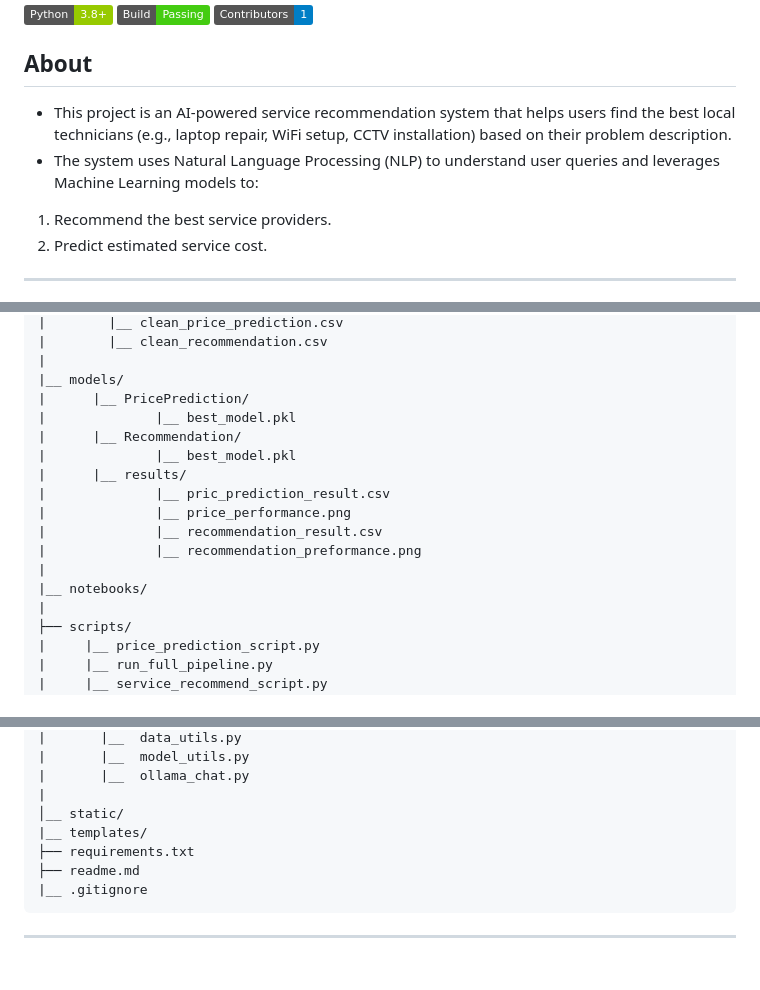
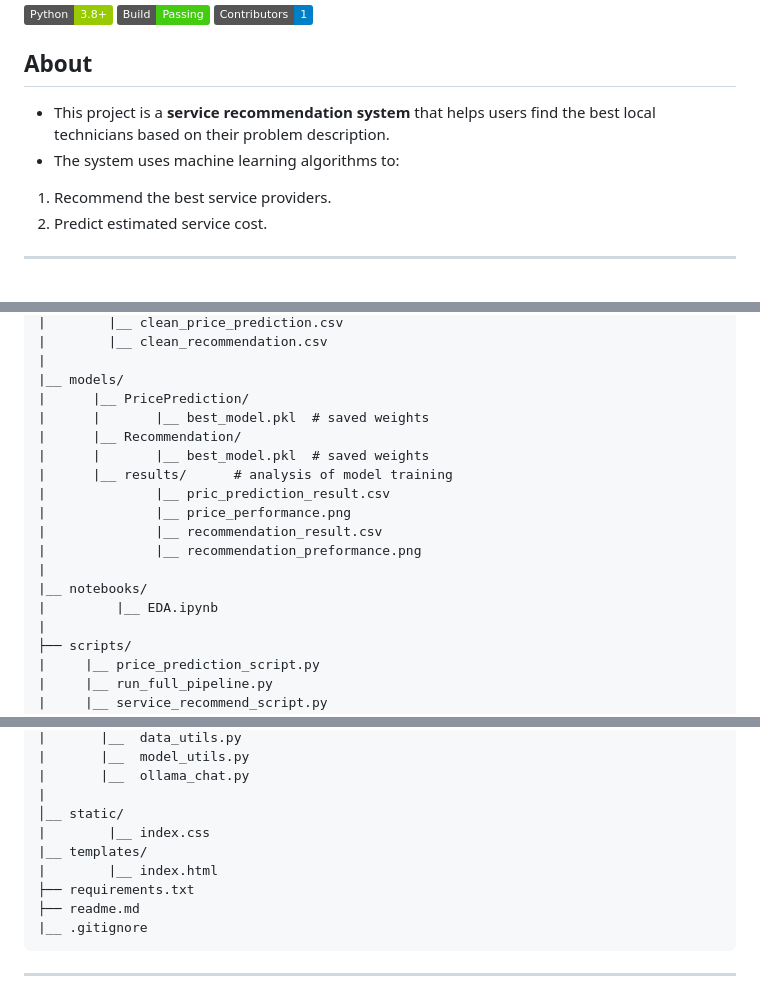
Before and after one commit to Yashuu05/BasicRecommendationSystem, a Markdown page: readme.md, 3 parts joined by grey strips. Drawn GitHub-style; badges without logos; blank space fills up the shorter version.

Commit message:
Revise project description and directory comments
Updated project description and improved clarity on machine learning usage. Added comments for saved model weights and clarified the structure of directories.

```diff
--- a/readme.md
+++ b/readme.md
@@ -6,8 +6,8 @@
 
 ## About
 
-- This project is an AI-powered service recommendation system that helps users find the best local technicians (e.g., laptop repair, WiFi setup, CCTV installation) based on their problem description.
-- The system uses Natural Language Processing (NLP) to understand user queries and leverages Machine Learning models to:
+- This project is a **service recommendation system** that helps users find the best local technicians based on their problem description.
+- The system uses machine learning algorithms to:
 
 1. Recommend the best service providers.
 2. Predict estimated service cost.
@@ -66,16 +66,17 @@ BasicRecommendationSystem/
 |
 |__ models/
 |      |__ PricePrediction/
-|              |__ best_model.pkl
+|      |       |__ best_model.pkl  # saved weights
 |      |__ Recommendation/
-|              |__ best_model.pkl
-|      |__ results/
+|      |       |__ best_model.pkl  # saved weights
+|      |__ results/      # analysis of model training
 |              |__ pric_prediction_result.csv
 |              |__ price_performance.png
 |              |__ recommendation_result.csv
 |              |__ recommendation_preformance.png
 |
 |__ notebooks/
+|         |__ EDA.ipynb
 |
 ├── scripts/
 |     |__ price_prediction_script.py
@@ -112,7 +113,9 @@ BasicRecommendationSystem/
 |       |__  ollama_chat.py
 |
 │__ static/
+|        |__ index.css
 |__ templates/
+|        |__ index.html
 ├── requirements.txt
 ├── readme.md
 |__ .gitignore
```
Also changed, not shown: other parts of readme.md (+1 -1 lines).
